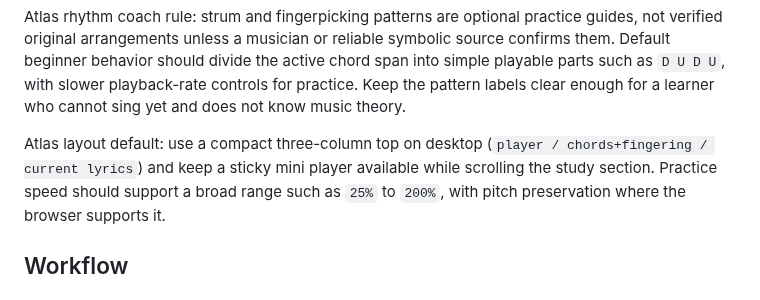
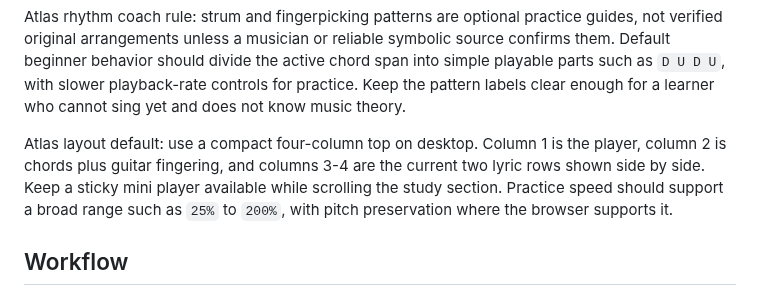
Before and after one commit to lachlanchen/LazySkills, a Markdown page: skills/musia-fun-website-item/SKILL.md, the part around the change. Rendered like a GitHub page.

Commit message:
Document four-column Atlas layout

```diff
--- a/skills/musia-fun-website-item/SKILL.md
+++ b/skills/musia-fun-website-item/SKILL.md
@@ -170,8 +170,9 @@ active chord span into simple playable parts such as `D U D U`, with slower
 playback-rate controls for practice. Keep the pattern labels clear enough for a
 learner who cannot sing yet and does not know music theory.
 
-Atlas layout default: use a compact three-column top on desktop (`player /
-chords+fingering / current lyrics`) and keep a sticky mini player available
+Atlas layout default: use a compact four-column top on desktop. Column 1 is the
+player, column 2 is chords plus guitar fingering, and columns 3-4 are the
+current two lyric rows shown side by side. Keep a sticky mini player available
 while scrolling the study section. Practice speed should support a broad range
 such as `25%` to `200%`, with pitch preservation where the browser supports it.
 
```
